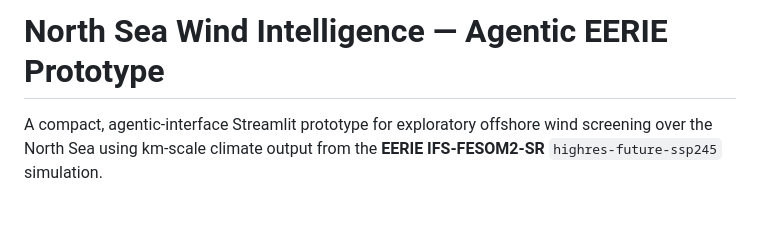
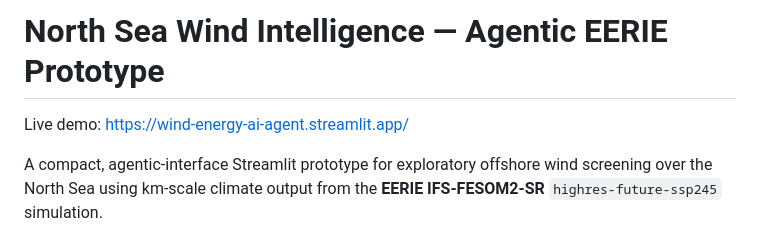
Before and after one commit to TunaHim/wind-energy-agentic-analysis, a Markdown page: README.md, the part around the change. GitHub-like rendering; blank space fills up the shorter version.

```diff
--- a/README.md
+++ b/README.md
@@ -1,4 +1,6 @@
 # North Sea Wind Intelligence — Agentic EERIE Prototype
+
+Live demo: https://wind-energy-ai-agent.streamlit.app/
 
 A compact, agentic-interface Streamlit prototype for exploratory offshore wind screening over the North Sea using km-scale climate output from the **EERIE IFS-FESOM2-SR** `highres-future-ssp245` simulation.
 
```
